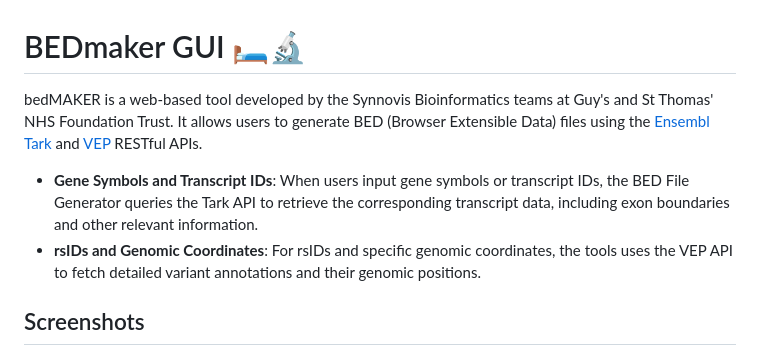
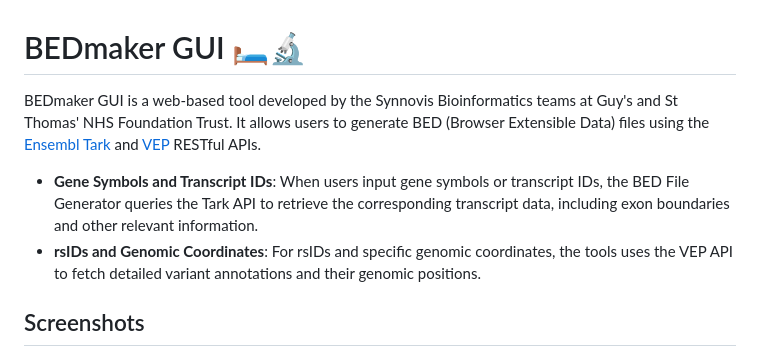
Before and after one commit to moka-guys/bedmakerGUI, a Markdown page: README.md, the part around the change printed below. GitHub-like rendering.

```diff
--- a/README.md
+++ b/README.md
@@ -1,10 +1,11 @@
 # BEDmaker GUI 🛏️🔬
 
-bedMAKER is a web-based tool developed by the Synnovis Bioinformatics teams at Guy's and St Thomas' NHS Foundation Trust. It allows users to generate BED (Browser Extensible Data) files using the [Ensembl Tark](https://tark.ensembl.org/) and [VEP](https://rest.ensembl.org/#VEP) RESTful APIs.
+BEDmaker GUI is a web-based tool developed by the Synnovis Bioinformatics teams at Guy's and St Thomas' NHS Foundation Trust. It allows users to generate BED (Browser Extensible Data) files using the [Ensembl Tark](https://tark.ensembl.org/) and [VEP](https://rest.ensembl.org/#VEP) RESTful APIs.
 
 - **Gene Symbols and Transcript IDs**: When users input gene symbols or transcript IDs, the BED File Generator queries the Tark API to retrieve the corresponding transcript data, including exon boundaries and other relevant information.
 - **rsIDs and Genomic Coordinates**: For rsIDs and specific genomic coordinates, the tools uses the VEP API to fetch detailed variant annotations and their genomic positions.
 
+
 ## Screenshots
 
 <div align="center" style="margin-top: 20px; padding-top: 20px;">
```
Also changed, not shown: other parts of README.md (+3 -3 lines).
